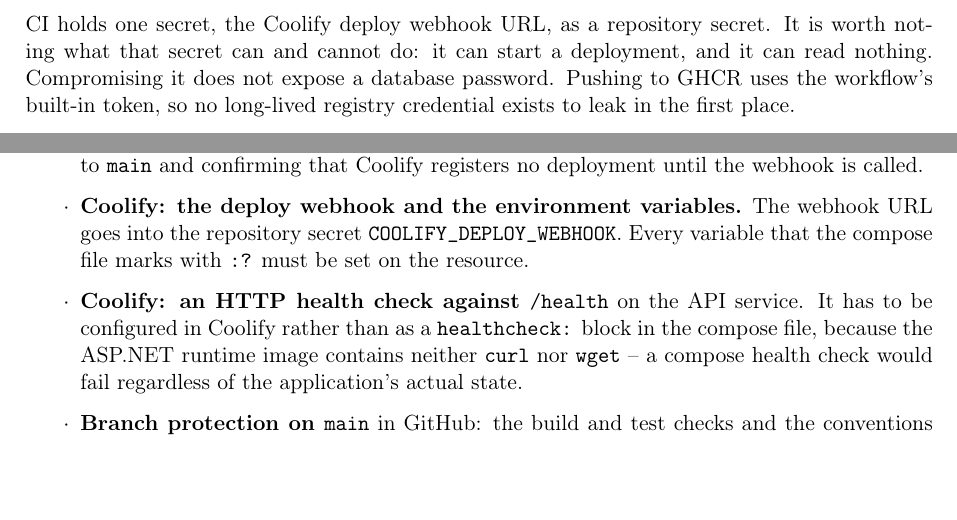
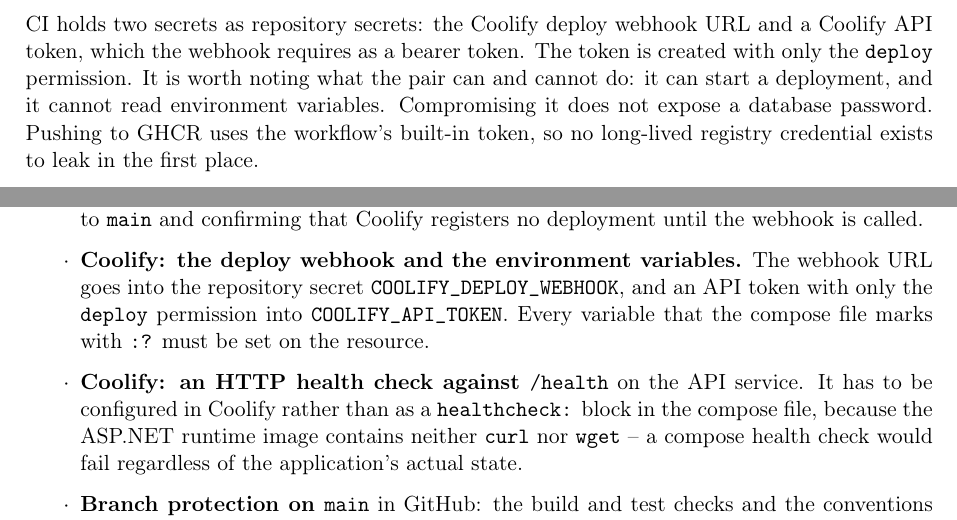
Before and after one commit to Mosekjaer/prepmeup, a LaTeX document (docs/appendices/process/10-method/03-deployment-pipeline.tex): two parts of pages 5 and 6 of 7, joined at a grey line, cut at the place of the change, the shorter picture padded with empty space. Compiled offline with pdfLaTeX.

Commit message:
ci: authenticate the Coolify deploy webhook with an API token
Coolify v4 rejects deploy webhook calls without a bearer token, so the deploy job would fail with 401 on the first green main run.

```diff
--- a/docs/appendices/process/10-method/03-deployment-pipeline.tex
+++ b/docs/appendices/process/10-method/03-deployment-pipeline.tex
@@ -112,7 +112,7 @@
 \section{Secrets}\label{sec:secrets}
 Production values live in exactly one place: the environment variables of the Coolify resource. They are not in the repository, not in the compose file, not in an image layer, and not in anything an AI agent can read. This follows the course rule that production secrets belong only on the production server -- as a file, as environment variables, or in whatever the hosting platform provides (BAD material on release and deployment, lines 125--131).
 
-CI holds one secret, the Coolify deploy webhook URL, as a repository secret. It is worth noting what that secret can and cannot do: it can start a deployment, and it can read nothing. Compromising it does not expose a database password. Pushing to GHCR uses the workflow's built-in token, so no long-lived registry credential exists to leak in the first place.
+CI holds two secrets as repository secrets: the Coolify deploy webhook URL and a Coolify API token, which the webhook requires as a bearer token. The token is created with only the \texttt{deploy} permission. It is worth noting what the pair can and cannot do: it can start a deployment, and it cannot read environment variables. Compromising it does not expose a database password. Pushing to GHCR uses the workflow's built-in token, so no long-lived registry credential exists to leak in the first place.
 
 The compose file refers to every sensitive value in the form
 
@@ -148,7 +148,7 @@
 \begin{itemize}
     \item \textbf{GHCR packages must exist and be public.} A package is created private by default and its visibility is set in GitHub, independently of the repository's own visibility. Both \texttt{prepmeup-api} and \texttt{prepmeup-keycloak} must be pushed once and made public \emph{before} the compose file starts referring to them. If this is skipped, the CI run and the webhook are both green and the failure appears as \texttt{denied} or \texttt{manifest unknown} in Coolify's deployment log, long after GitHub reported success. Verify with a \texttt{docker pull} from a machine that is not logged in to GitHub.
     \item \textbf{Coolify: automatic deployment on git push must be turned off.} If it is left on, the gate exists only on paper -- Coolify still builds on every push to \texttt{main}, and which deployment wins is decided by whichever finishes first. Test it by pushing a documentation-only commit to \texttt{main} and confirming that Coolify registers no deployment until the webhook is called.
-    \item \textbf{Coolify: the deploy webhook and the environment variables.} The webhook URL goes into the repository secret \texttt{COOLIFY\_DEPLOY\_WEBHOOK}. Every variable that the compose file marks with \texttt{:?} must be set on the resource.
+    \item \textbf{Coolify: the deploy webhook and the environment variables.} The webhook URL goes into the repository secret \texttt{COOLIFY\_DEPLOY\_WEBHOOK}, and an API token with only the \texttt{deploy} permission into \texttt{COOLIFY\_API\_TOKEN}. Every variable that the compose file marks with \texttt{:?} must be set on the resource.
     \item \textbf{Coolify: an HTTP health check against \texttt{/health}} on the API service. It has to be configured in Coolify rather than as a \texttt{healthcheck:} block in the compose file, because the ASP.NET runtime image contains neither \texttt{curl} nor \texttt{wget} -- a compose health check would fail regardless of the application's actual state.
     \item \textbf{Branch protection on \texttt{main}} in GitHub: the build and test checks and the conventions check as required, one review, and no direct pushes. Without it, the whole chain can be bypassed by pushing straight to \texttt{main}, and the local git hooks do not help -- they run on the developer's machine and can be skipped.
     \item \textbf{Clean-up.} Old GHCR packages and Coolify resources that are no longer part of the chain should be deleted, so there is only one place a deployment can come from.
```
Also changed, not shown: .github/workflows/ci.yml (+4 -1 lines).
